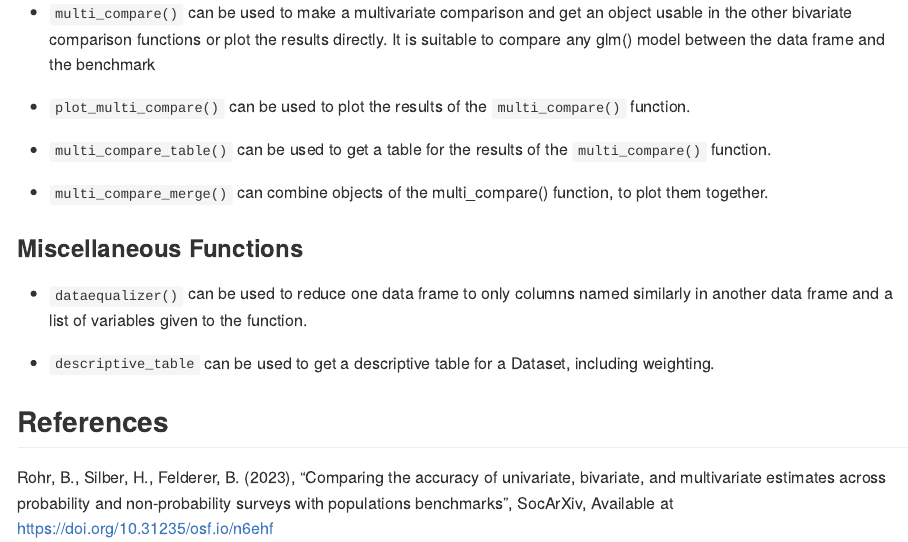
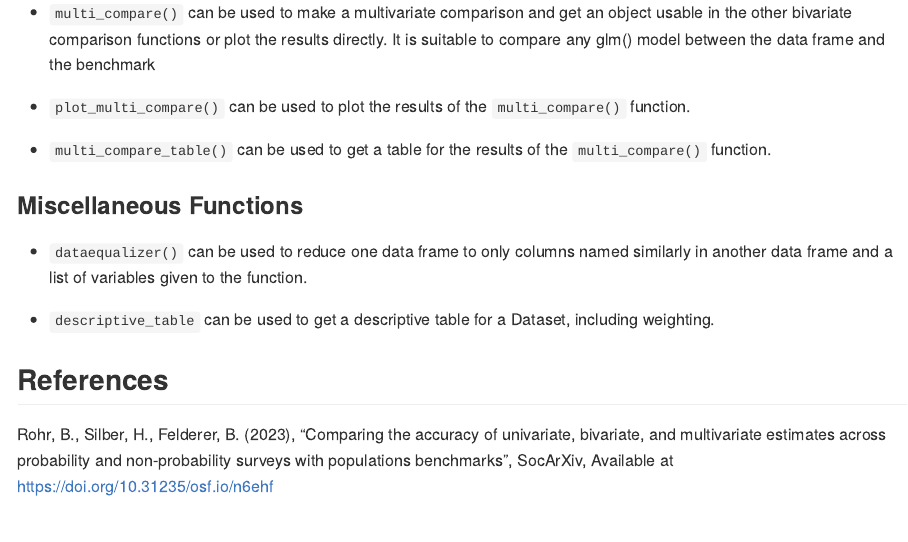
Before and after one commit to BjoernRohr/sampcompR, an R Markdown document (README.Rmd): the page in a window 1100 px wide, from 12840 px down. The pictures show the output file README.md that the author committed with the source, drawn offline in the style of GitHub; long lines of code are wrapped.

Commit message:
Fixed small Error in MD

```diff
--- a/README.Rmd
+++ b/README.Rmd
@@ -446,8 +446,6 @@ In general, the package's functions can be ordered into one of four categories.
 
 -   `multi_compare_table()` can be used to get a table for the results of the `multi_compare()` function.
 
--   `multi_compare_merge()` can combine objects of the multi_compare() function, to plot them together.
-
 ### Miscellaneous Functions
 
 -   `dataequalizer()` can be used to reduce one data frame to only columns named similarly in another data frame and a list of variables given to the function.
```
Also changed, not shown: README.md, README.Rmd (4 more changed lines), 2 other files.
